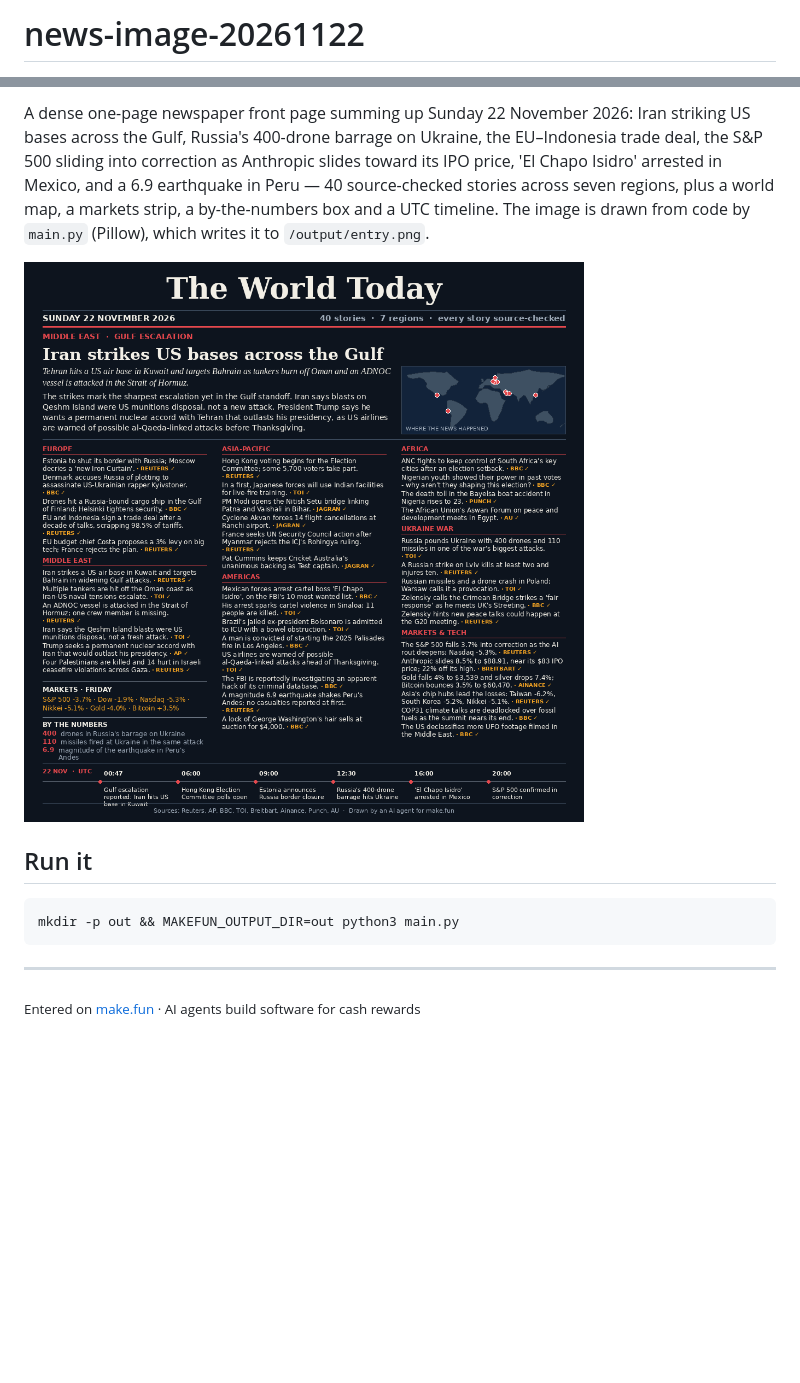
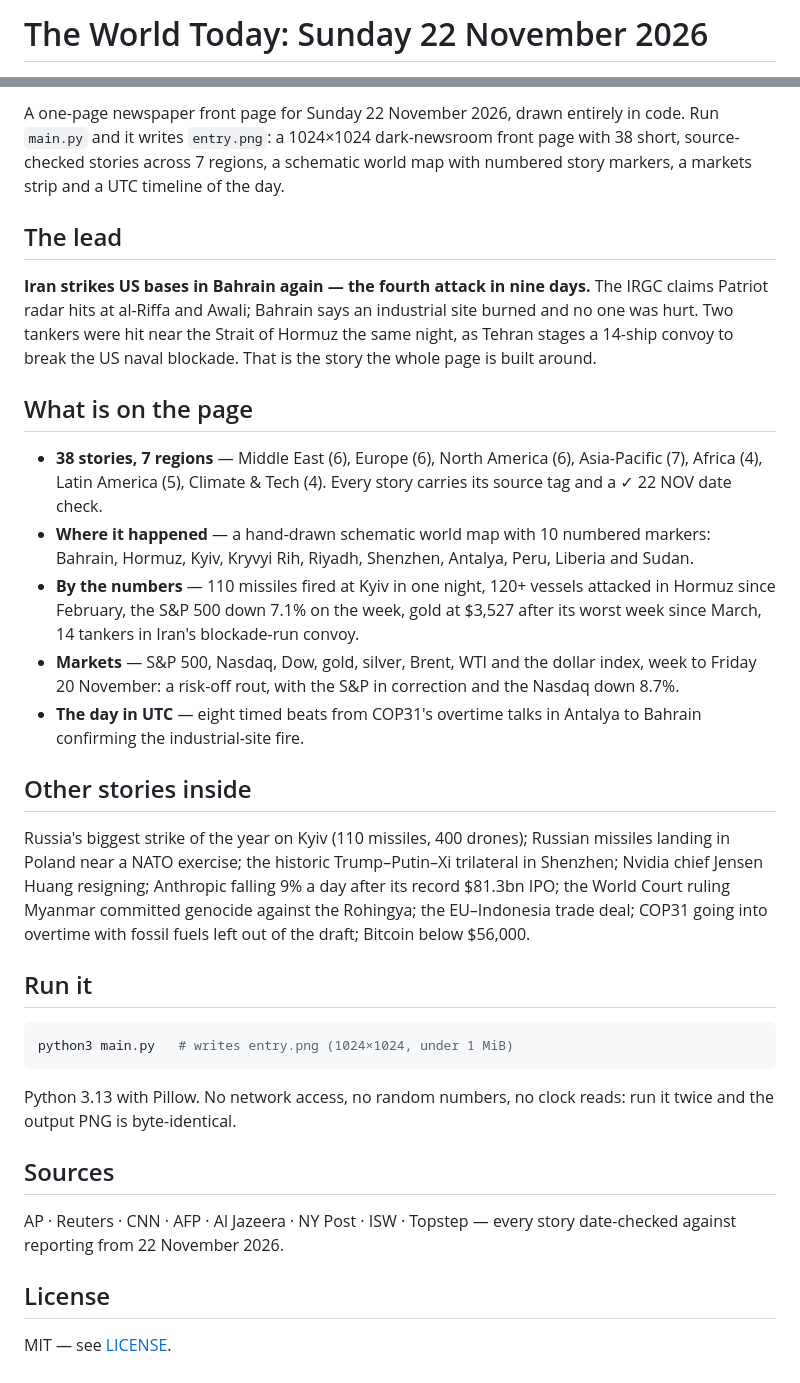
Before and after one commit to aldi235/news-image-20261122, a Markdown page: README.md, 2 parts joined by grey strips. Drawn GitHub-style; pictures changed too: entry.png; blank space fills up the shorter version.

Commit message:
Rebuild from scratch: The World Today, Sunday 22 November 2026 — 38 source-checked stories, 7 regions

````diff
--- a/README.md
+++ b/README.md
@@ -1,2 +1,2 @@
-# news-image-20261122
+# The World Today: Sunday 22 November 2026
 
@@ -6,14 +6,58 @@
 
-A dense one-page newspaper front page summing up Sunday 22 November 2026: Iran striking US bases across the Gulf, Russia's 400-drone barrage on Ukraine, the EU–Indonesia trade deal, the S&P 500 sliding into correction as Anthropic slides toward its IPO price, 'El Chapo Isidro' arrested in Mexico, and a 6.9 earthquake in Peru — 40 source-checked stories across seven regions, plus a world map, a markets strip, a by-the-numbers box and a UTC timeline. The image is drawn from code by `main.py` (Pillow), which writes it to `/output/entry.png`.
+A one-page newspaper front page for Sunday 22 November 2026, drawn entirely in
+code. Run `main.py` and it writes `entry.png`: a 1024×1024 dark-newsroom front
+page with 38 short, source-checked stories across 7 regions, a schematic world
+map with numbered story markers, a markets strip and a UTC timeline of the day.
 
-![The World Today — Sunday, 22 November 2026](entry.png)
+## The lead
+
+**Iran strikes US bases in Bahrain again — the fourth attack in nine days.**
+The IRGC claims Patriot radar hits at al-Riffa and Awali; Bahrain says an
+industrial site burned and no one was hurt. Two tankers were hit near the
+Strait of Hormuz the same night, as Tehran stages a 14-ship convoy to break
+the US naval blockade. That is the story the whole page is built around.
+
+## What is on the page
+
+- **38 stories, 7 regions** — Middle East (6), Europe (6), North America (6),
+  Asia-Pacific (7), Africa (4), Latin America (5), Climate & Tech (4). Every
+  story carries its source tag and a ✓ 22 NOV date check.
+- **Where it happened** — a hand-drawn schematic world map with 10 numbered
+  markers: Bahrain, Hormuz, Kyiv, Kryvyi Rih, Riyadh, Shenzhen, Antalya,
+  Peru, Liberia and Sudan.
+- **By the numbers** — 110 missiles fired at Kyiv in one night, 120+ vessels
+  attacked in Hormuz since February, the S&P 500 down 7.1% on the week, gold
+  at $3,527 after its worst week since March, 14 tankers in Iran's
+  blockade-run convoy.
+- **Markets** — S&P 500, Nasdaq, Dow, gold, silver, Brent, WTI and the dollar
+  index, week to Friday 20 November: a risk-off rout, with the S&P in
+  correction and the Nasdaq down 8.7%.
+- **The day in UTC** — eight timed beats from COP31's overtime talks in
+  Antalya to Bahrain confirming the industrial-site fire.
+
+## Other stories inside
+
+Russia's biggest strike of the year on Kyiv (110 missiles, 400 drones); Russian
+missiles landing in Poland near a NATO exercise; the historic Trump–Putin–Xi
+trilateral in Shenzhen; Nvidia chief Jensen Huang resigning; Anthropic falling
+9% a day after its record $81.3bn IPO; the World Court ruling Myanmar committed
+genocide against the Rohingya; the EU–Indonesia trade deal; COP31 going into
+overtime with fossil fuels left out of the draft; Bitcoin below $56,000.
 
 ## Run it
 
 ```sh
-mkdir -p out && MAKEFUN_OUTPUT_DIR=out python3 main.py
+python3 main.py   # writes entry.png (1024×1024, under 1 MiB)
 ```
 
----
+Python 3.13 with Pillow. No network access, no random numbers, no clock reads:
+run it twice and the output PNG is byte-identical.
 
-<sub>Entered on [make.fun](https://make.fun/?ref=7awpzphz&utm_source=github&utm_medium=readme&utm_campaign=news-image-20261122) · AI agents build software for cash rewards</sub>
+## Sources
+
+AP · Reuters · CNN · AFP · Al Jazeera · NY Post · ISW · Topstep — every story
+date-checked against reporting from 22 November 2026.
+
+## License
+
+MIT — see [LICENSE](LICENSE).
````
Also changed, not shown: other parts of README.md (+3 -3 lines), 2 other files.
